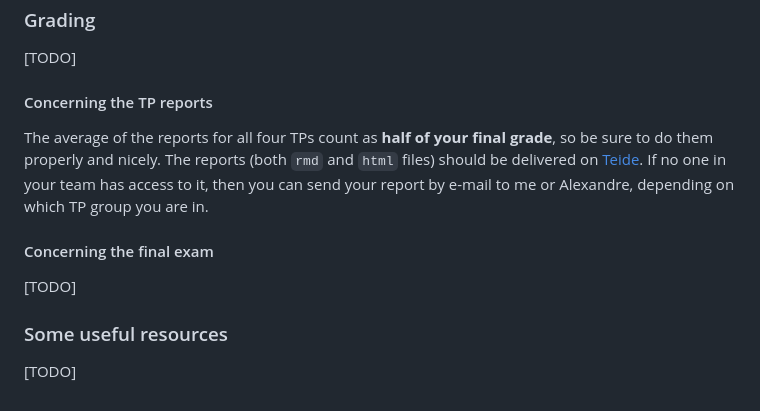
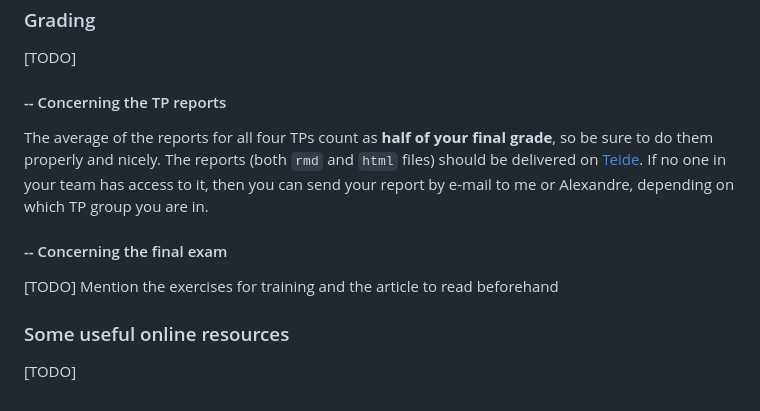
Before and after one commit to ISLA-Grenoble/2024-main, a Markdown page: README.md, the part around one of its changes. Drawn GitHub-style.

```diff
--- a/README.md
+++ b/README.md
@@ -72,14 +72,14 @@ classes is the following:
 ### Grading
 [TODO]
 
-#### Concerning the TP reports
+#### -- Concerning the TP reports
 The average of the reports for all four TPs count as **half of your final grade**,
 so be sure to do them properly and nicely. The reports (both `rmd` and `html` files)
 should be delivered on [Teide](https://teide.ensimag.fr/). If no one in your team has access to it, then you
 can send your report by e-mail to me or Alexandre, depending on which TP group you are in.
 
-#### Concerning the final exam
+#### -- Concerning the final exam
+[TODO] Mention the exercises for training and the article to read beforehand
+
+### Some useful online resources
 [TODO]
-
-### Some useful resources
-[TODO]
```
Also changed, not shown: other parts of README.md (+2 -2 lines).
